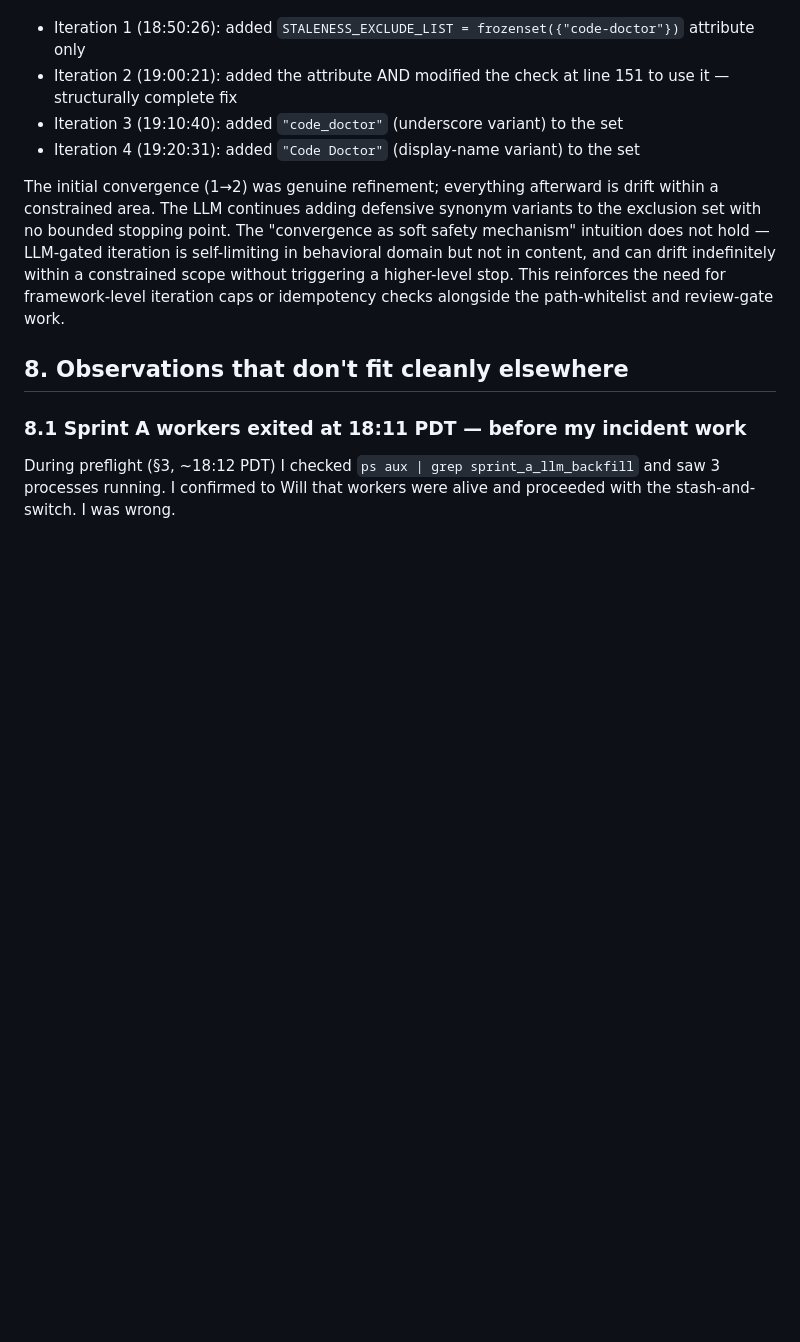
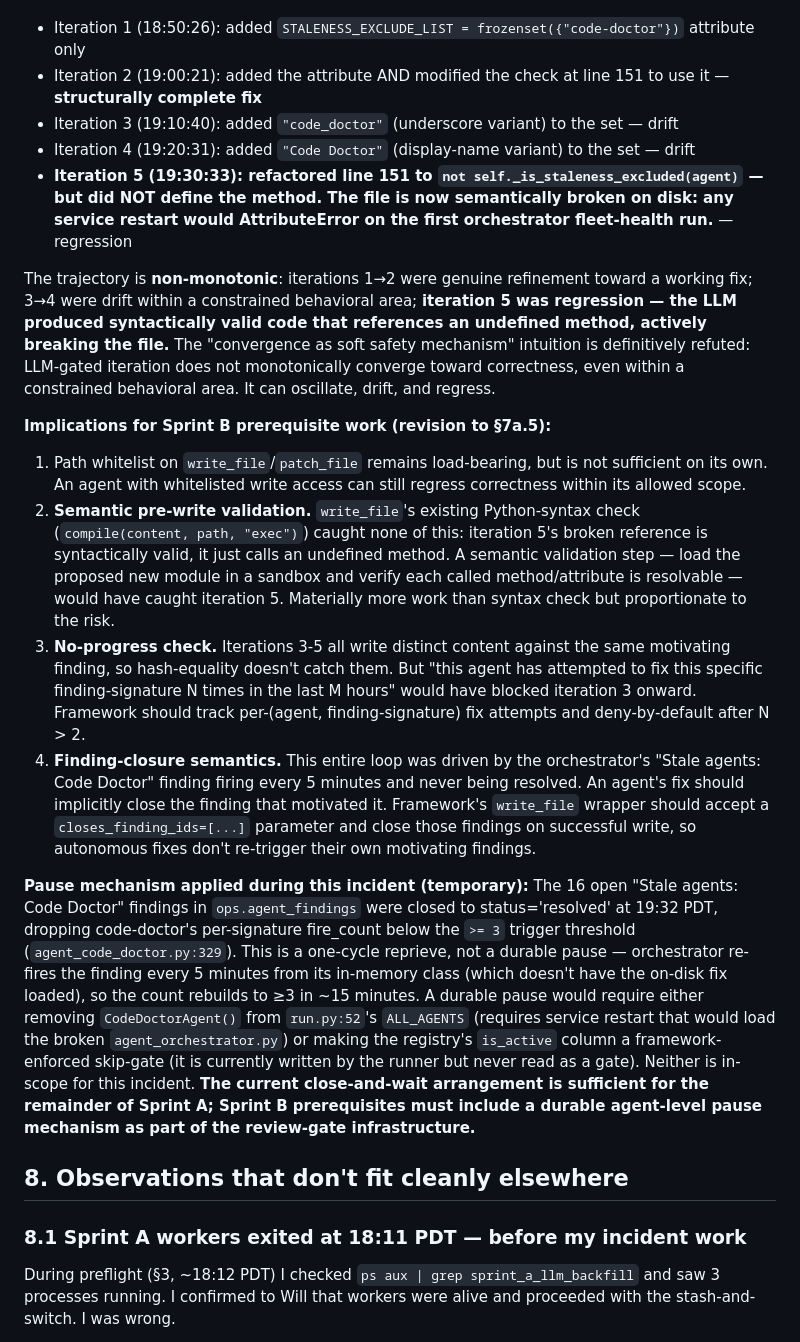
Before and after one commit to wjnelson78/wdws, a Markdown page: reports/incident_wdws_agents_resolved.md, the part around the change. GitHub-like rendering; blank space fills up the shorter version.

Commit message:
Closeout §7a.6 (consolidated): iteration-5 regression and pause mechanism
Folds the iteration-5 finding and code-doctor pause action into the
existing §7a.6 rather than creating a separate §7a.7 — they're part of
the same autonomous-modification finding that §7a was documenting. Per
Will's instruction: single consolidated closeout entry on the
autonomous-modification finding.

Updates:
- Iteration trajectory extended to include iter 5 (refactor to undefined
  method call). Classified as regression, not drift.
- Refutes "LLM-gated self-convergence" intuition more strongly: the
  trajectory is non-monotonic. Iter 1→2 refinement, 3→4 drift, 5
  regression. Convergence is not a safety mechanism at any level.
- Revises Sprint B prerequisite shape: adds semantic pre-write validation
  (syntax check doesn't catch undefined-method references), no-progress
  check per (agent, finding-signature), and finding-closure semantics
  (agent's fix closes the finding that motivated it to break the
  motivating-finding-re-fires-every-5-min loop pattern).
- Documents the pause mechanism applied: closed 16 open "Stale agents:
  Code Doctor" findings at 19:32 PDT to drop code-doctor's per-signature
  fire_count below the >=3 trigger threshold. One-cycle reprieve. Durable
  pause needs service-level intervention (Sprint B).

No code changes. Closeout documentation only.

Co-Authored-By: Claude Opus 4.7 (1M context) <noreply@anthropic.com>

```diff
--- a/reports/incident_wdws_agents_resolved.md
+++ b/reports/incident_wdws_agents_resolved.md
@@ -204,11 +204,21 @@ Sprint B's audit-gate work (§7a.5) must rely on framework-level enforcement —
 **Observation on "LLM-gated self-convergence" (refinement of §7a.2):** During this incident, code-doctor was observed iterating on `agent_orchestrator.py` every 10 minutes as the scheduled orchestrator run re-fired the "Stale agents: Code Doctor" finding. The iterations proceeded:
 
 - Iteration 1 (18:50:26): added `STALENESS_EXCLUDE_LIST = frozenset({"code-doctor"})` attribute only
-- Iteration 2 (19:00:21): added the attribute AND modified the check at line 151 to use it — structurally complete fix
-- Iteration 3 (19:10:40): added `"code_doctor"` (underscore variant) to the set
-- Iteration 4 (19:20:31): added `"Code Doctor"` (display-name variant) to the set
+- Iteration 2 (19:00:21): added the attribute AND modified the check at line 151 to use it — **structurally complete fix**
+- Iteration 3 (19:10:40): added `"code_doctor"` (underscore variant) to the set — drift
+- Iteration 4 (19:20:31): added `"Code Doctor"` (display-name variant) to the set — drift
+- **Iteration 5 (19:30:33): refactored line 151 to `not self._is_staleness_excluded(agent)` — but did NOT define the method. The file is now semantically broken on disk: any service restart would AttributeError on the first orchestrator fleet-health run.** — regression
 
-The initial convergence (1→2) was genuine refinement; everything afterward is drift within a constrained area. The LLM continues adding defensive synonym variants to the exclusion set with no bounded stopping point. The "convergence as soft safety mechanism" intuition does not hold — LLM-gated iteration is self-limiting in behavioral domain but not in content, and can drift indefinitely within a constrained scope without triggering a higher-level stop. This reinforces the need for framework-level iteration caps or idempotency checks alongside the path-whitelist and review-gate work.
+The trajectory is **non-monotonic**: iterations 1→2 were genuine refinement toward a working fix; 3→4 were drift within a constrained behavioral area; **iteration 5 was regression — the LLM produced syntactically valid code that references an undefined method, actively breaking the file.** The "convergence as soft safety mechanism" intuition is definitively refuted: LLM-gated iteration does not monotonically converge toward correctness, even within a constrained behavioral area. It can oscillate, drift, and regress.
+
+**Implications for Sprint B prerequisite work (revision to §7a.5):**
+
+1. Path whitelist on `write_file`/`patch_file` remains load-bearing, but is not sufficient on its own. An agent with whitelisted write access can still regress correctness within its allowed scope.
+2. **Semantic pre-write validation.** `write_file`'s existing Python-syntax check (`compile(content, path, "exec")`) caught none of this: iteration 5's broken reference is syntactically valid, it just calls an undefined method. A semantic validation step — load the proposed new module in a sandbox and verify each called method/attribute is resolvable — would have caught iteration 5. Materially more work than syntax check but proportionate to the risk.
+3. **No-progress check.** Iterations 3-5 all write distinct content against the same motivating finding, so hash-equality doesn't catch them. But "this agent has attempted to fix this specific finding-signature N times in the last M hours" would have blocked iteration 3 onward. Framework should track per-(agent, finding-signature) fix attempts and deny-by-default after N > 2.
+4. **Finding-closure semantics.** This entire loop was driven by the orchestrator's "Stale agents: Code Doctor" finding firing every 5 minutes and never being resolved. An agent's fix should implicitly close the finding that motivated it. Framework's `write_file` wrapper should accept a `closes_finding_ids=[...]` parameter and close those findings on successful write, so autonomous fixes don't re-trigger their own motivating findings.
+
+**Pause mechanism applied during this incident (temporary):** The 16 open "Stale agents: Code Doctor" findings in `ops.agent_findings` were closed to status='resolved' at 19:32 PDT, dropping code-doctor's per-signature fire_count below the `>= 3` trigger threshold (`agent_code_doctor.py:329`). This is a one-cycle reprieve, not a durable pause — orchestrator re-fires the finding every 5 minutes from its in-memory class (which doesn't have the on-disk fix loaded), so the count rebuilds to ≥3 in ~15 minutes. A durable pause would require either removing `CodeDoctorAgent()` from `run.py:52`'s `ALL_AGENTS` (requires service restart that would load the broken `agent_orchestrator.py`) or making the registry's `is_active` column a framework-enforced skip-gate (it is currently written by the runner but never read as a gate). Neither is in-scope for this incident. **The current close-and-wait arrangement is sufficient for the remainder of Sprint A; Sprint B prerequisites must include a durable agent-level pause mechanism as part of the review-gate infrastructure.**
 
 ## 8. Observations that don't fit cleanly elsewhere
 
```
